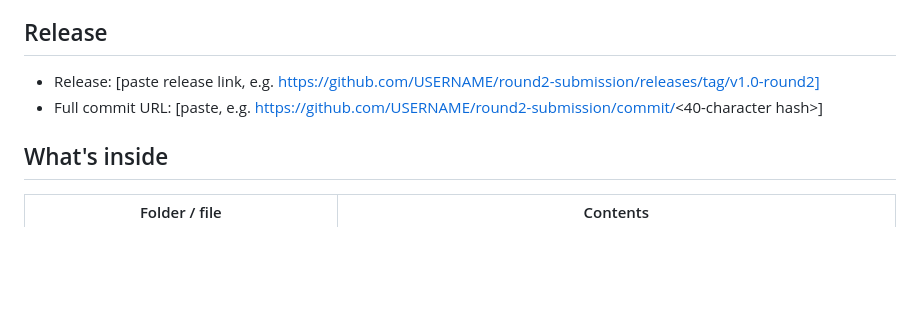
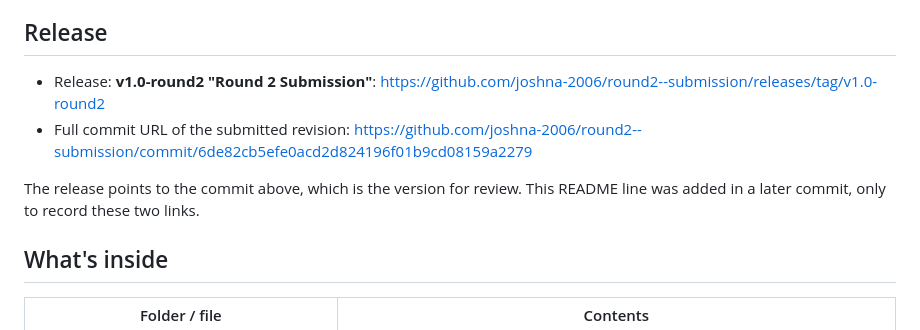
Before and after one commit to joshna-2006/round2--submission, a Markdown page: README.md, the part around the change. Drawn GitHub-style; blank space fills up the shorter version.

Commit message:
Add release and commit links to README

```diff
--- a/README.md
+++ b/README.md
@@ -5,8 +5,10 @@ B.Tech CSE (Artificial Intelligence), ICFAI Foundation for Higher Education (IFH
 > This is student work. It is not an official syllabus revision. All test data is synthetic. No student names, IDs, marks, fees, credentials or private messages are included.
 
 ## Release
-- Release: [paste release link, e.g. https://github.com/USERNAME/round2-submission/releases/tag/v1.0-round2]
-- Full commit URL: [paste, e.g. https://github.com/USERNAME/round2-submission/commit/<40-character hash>]
+- Release: **v1.0-round2 "Round 2 Submission"**: https://github.com/joshna-2006/round2--submission/releases/tag/v1.0-round2
+- Full commit URL of the submitted revision: https://github.com/joshna-2006/round2--submission/commit/6de82cb5efe0acd2d824196f01b9cd08159a2279
+
+The release points to the commit above, which is the version for review. This README line was added in a later commit, only to record these two links.
 
 ## What's inside
 | Folder / file | Contents |
```
